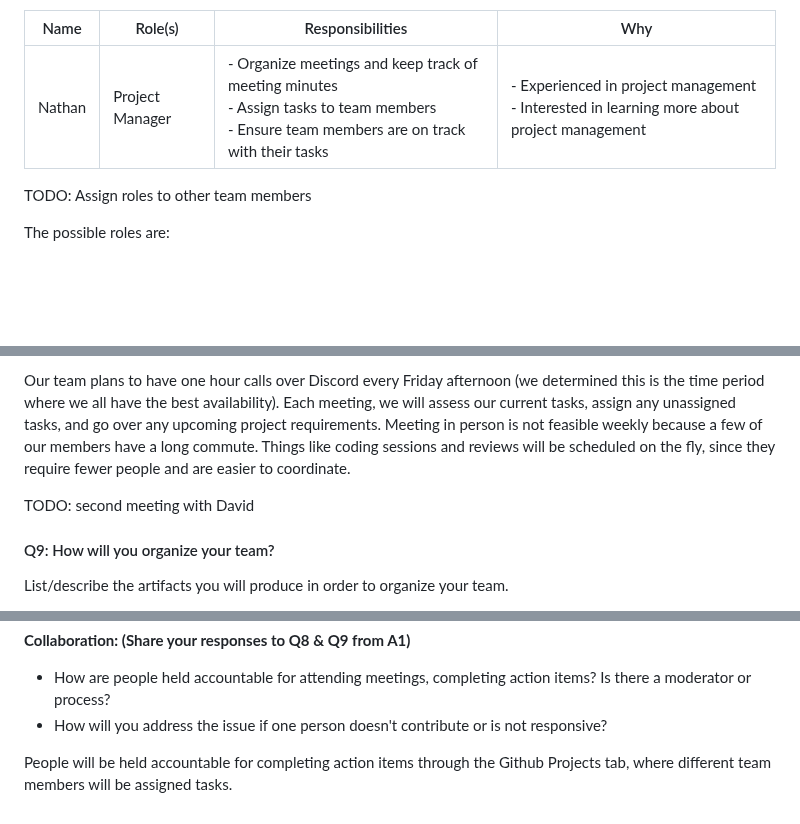
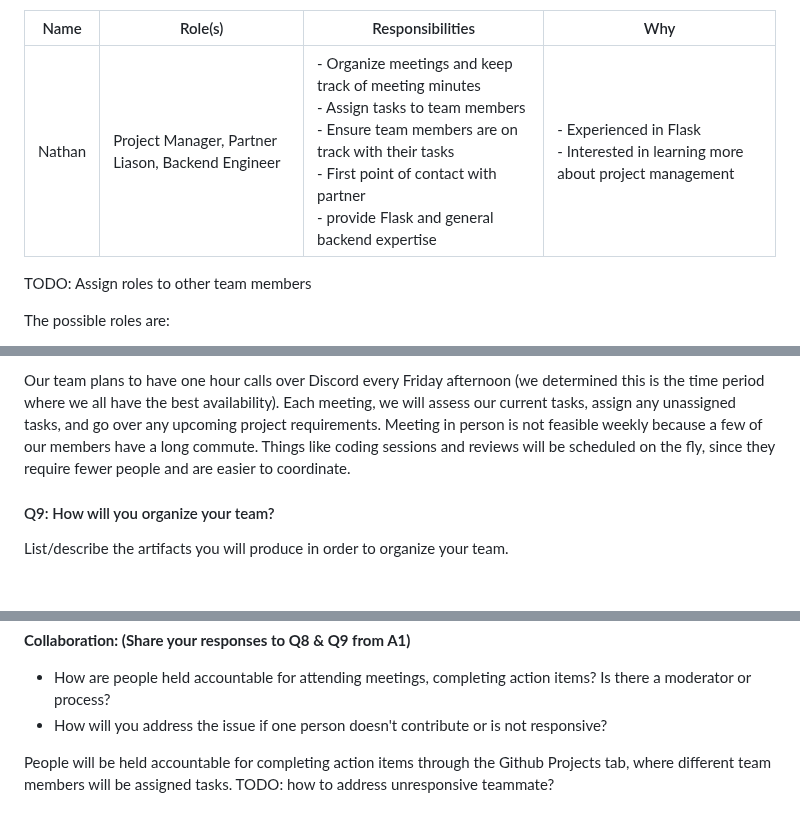
Before and after one commit to rafeerahman/Anonymizer, a Markdown page: deliverable-1/planning.md, 3 parts joined by grey strips. Drawn GitHub-style; blank space fills up the shorter version.

```diff
--- a/deliverable-1/planning.md
+++ b/deliverable-1/planning.md
@@ -255,7 +252,7 @@ List each team member and:
 
 | Name | Role(s) | Responsibilities | Why |
 | --- | --- | --- | --- |
-| Nathan | Project Manager | - Organize meetings and keep track of meeting minutes <br> - Assign tasks to team members <br> - Ensure team members are on track with their tasks | - Experienced in project management <br> - Interested in learning more about project management |
+| Nathan | Project Manager, Partner Liason, Backend Engineer | - Organize meetings and keep track of meeting minutes <br> - Assign tasks to team members <br> - Ensure team members are on track with their tasks  <br> - First point of contact with partner <br> - provide Flask and general backend expertise | - Experienced in Flask <br> - Interested in learning more about project management |
 
 TODO: Assign roles to other team members
 
@@ -279,8 +276,6 @@ Describe meetings (and other events) you are planning to have.
    * You must have a regular meeting schedule established for the rest of the term.
 
 Our team plans to have one hour calls over Discord every Friday afternoon (we determined this is the time period where we all have the best availability). Each meeting, we will assess our current tasks, assign any unassigned tasks, and go over any upcoming project requirements. Meeting in person is not feasible weekly because a few of our members have a long commute. Things like coding sessions and reviews will be scheduled on the fly, since they require fewer people and are easier to coordinate.
-
-TODO: second meeting with David
 
 #### Q9: How will you organize your team?
 
@@ -310,3 +305,4 @@ Currently, we have set up meetings on Fridays from 5-6, which will be held eithe
  * How will you address the issue if one person doesn't contribute or is not responsive?
 
 People will be held accountable for completing action items through the Github Projects tab, where different team members will be assigned tasks.
+TODO: how to address unresponsive teammate?
```
Also changed, not shown: other parts of deliverable-1/planning.md (+8 -11 lines).
